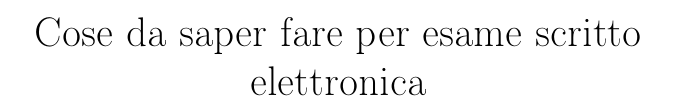
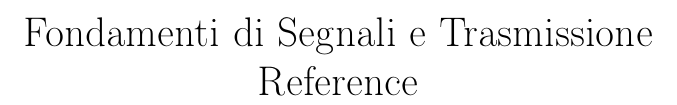
Before and after one commit to TiberioG/Signals_Reference, a LaTeX document (reference.tex): part of the page, cut at the place of the change. Compiled offline with pdfLaTeX.

Commit message:
created template

```diff
--- a/reference.tex
+++ b/reference.tex
@@ -10,7 +10,7 @@
 \usepackage{hyperref}
 \usepackage{graphicx}
 \usepackage{epstopdf}
-\title{Cose da saper fare per esame scritto elettronica}
+\title{Fondamenti di Segnali e Trasmissione Reference}
 \date{}
 \author{}
 \begin{document}
```
Also changed, not shown: reference.tex (3 more changed lines).
